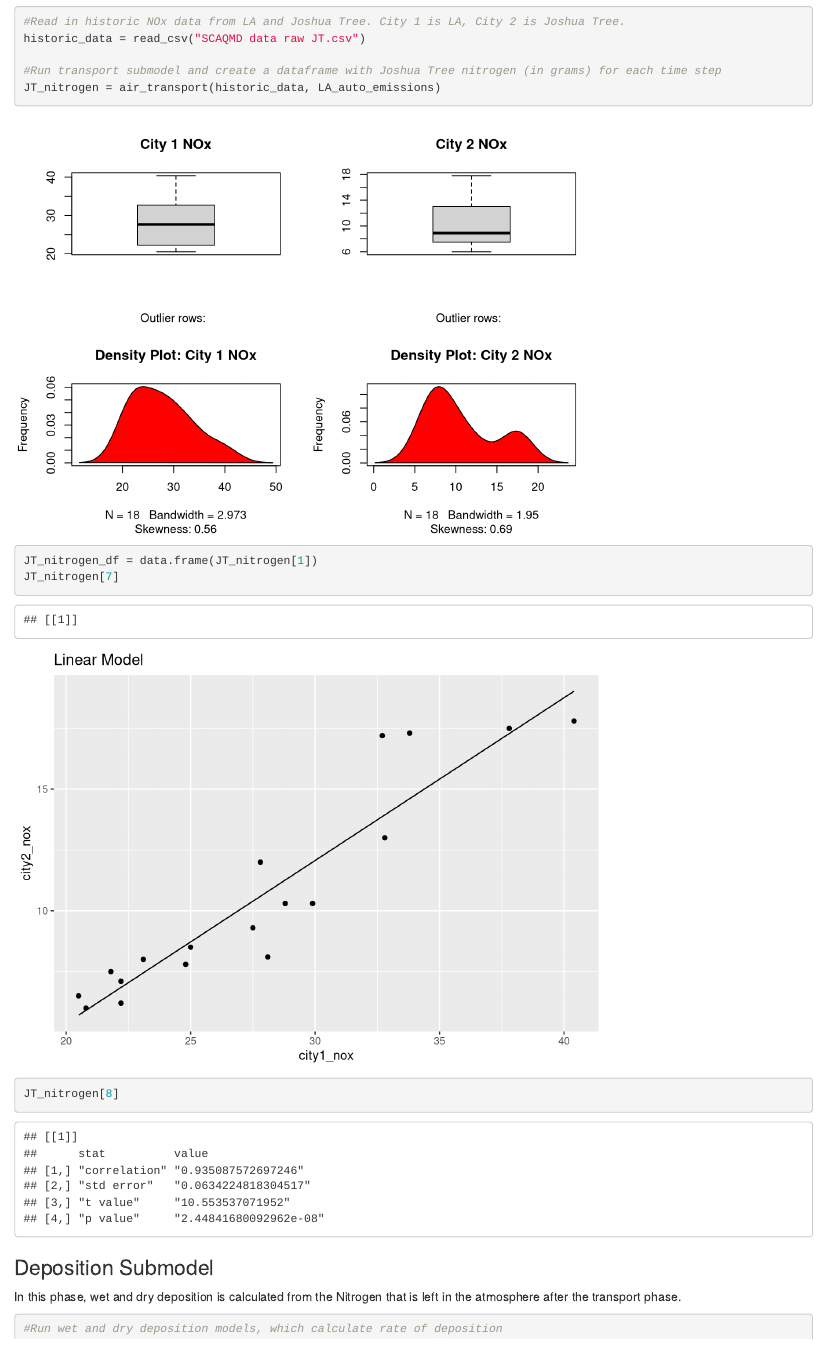
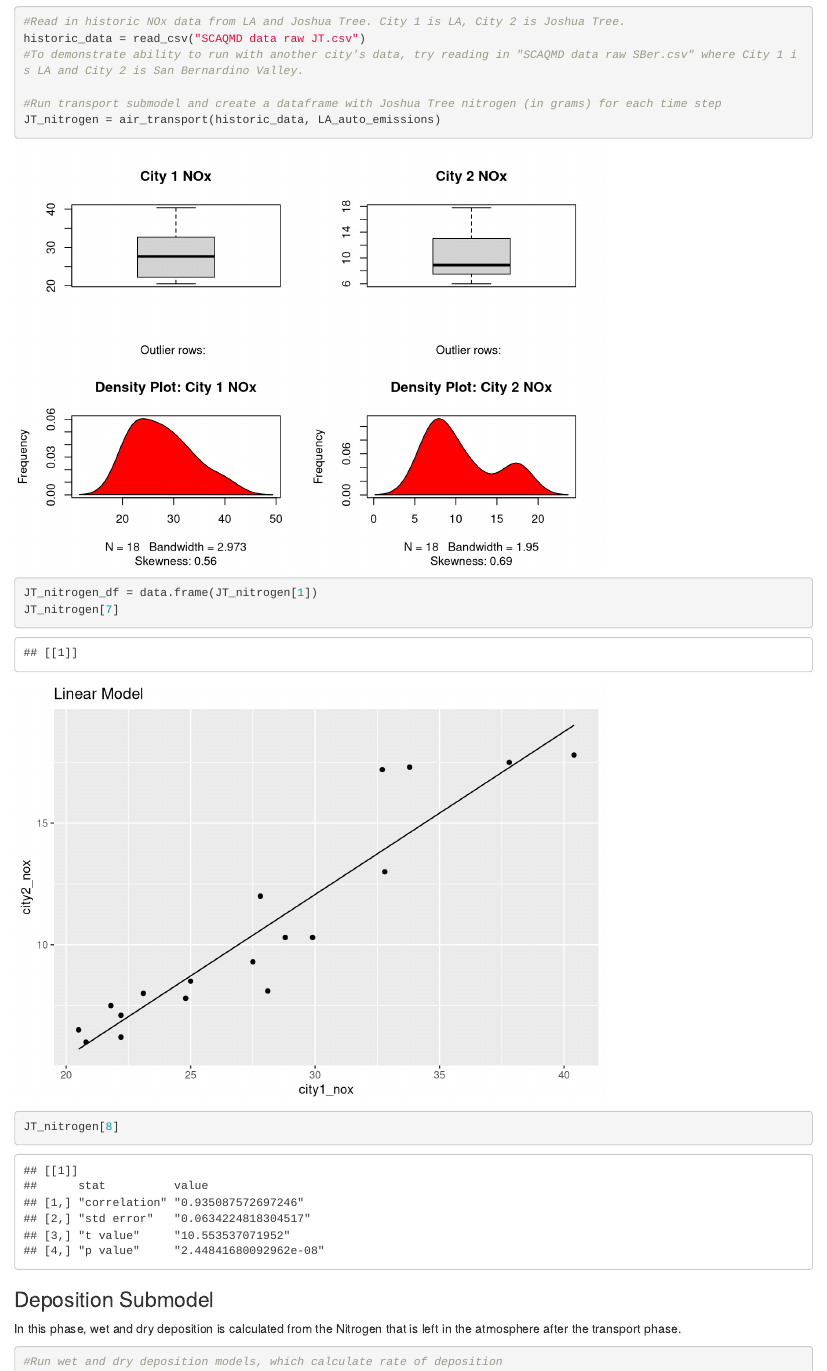
Before and after one commit to msleckman/esm232-project, an R Markdown document (JoshuaTreeDeposition.Rmd): the page in a window 1100 px wide, from 1330 px down. Rendered offline with R 4.5, knitr and Pandoc, with nearby package versions; code that draws random numbers runs with fixed seeds of ours; some code elsewhere in the file could not run offline.

Commit message:
added note about ability to run with other city

```diff
--- a/JoshuaTreeDeposition.Rmd
+++ b/JoshuaTreeDeposition.Rmd
@@ -75,6 +75,7 @@ This submodel evaluates how the nitrogen emissions in LA will translate to nitro
 
 #Read in historic NOx data from LA and Joshua Tree. City 1 is LA, City 2 is Joshua Tree.
 historic_data = read_csv("SCAQMD data raw JT.csv")
+#To demonstrate ability to run with another city's data, try reading in "SCAQMD data raw SBer.csv" where City 1 is LA and City 2 is San Bernardino Valley.
 
 #Run transport submodel and create a dataframe with Joshua Tree nitrogen (in grams) for each time step
 JT_nitrogen = air_transport(historic_data, LA_auto_emissions)
```
